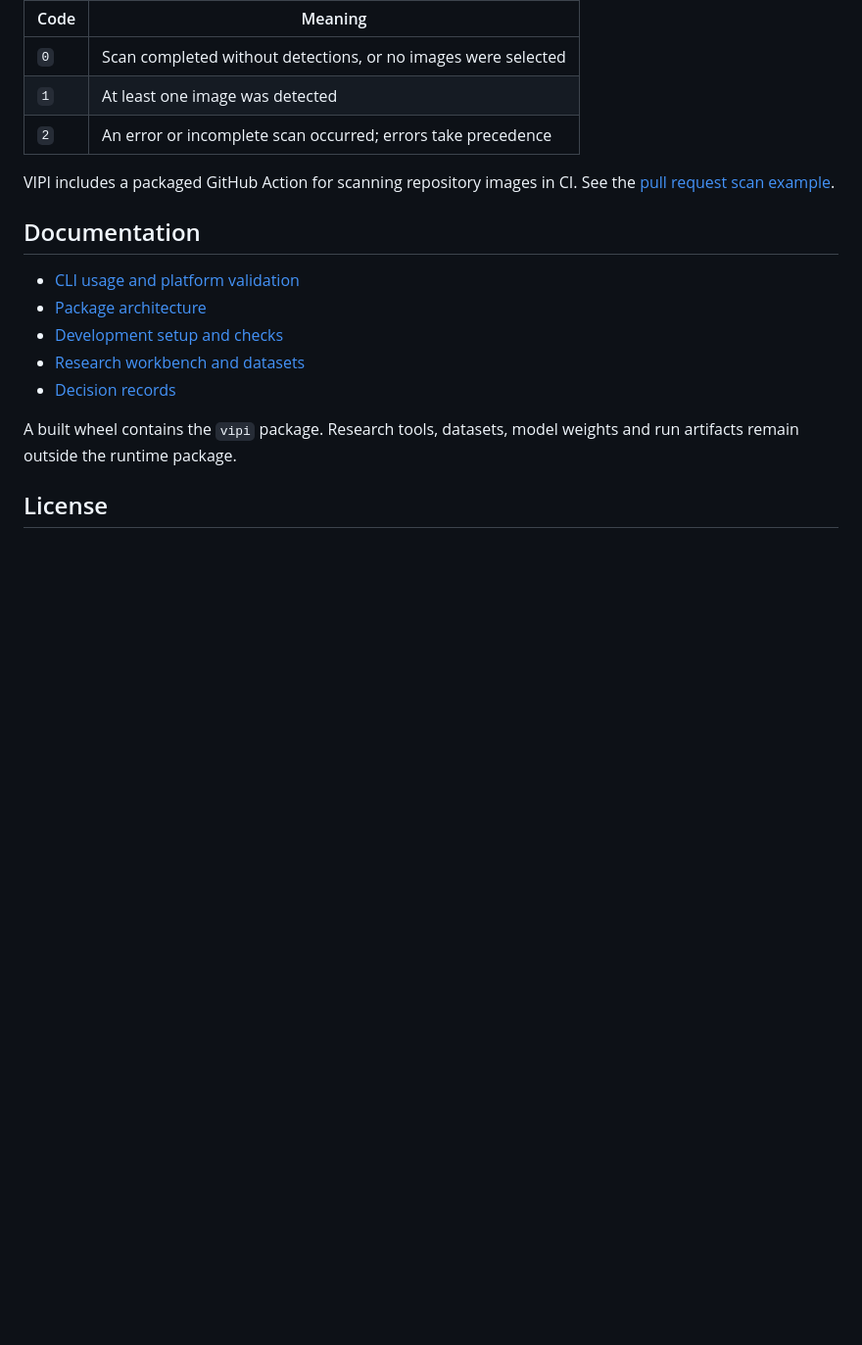
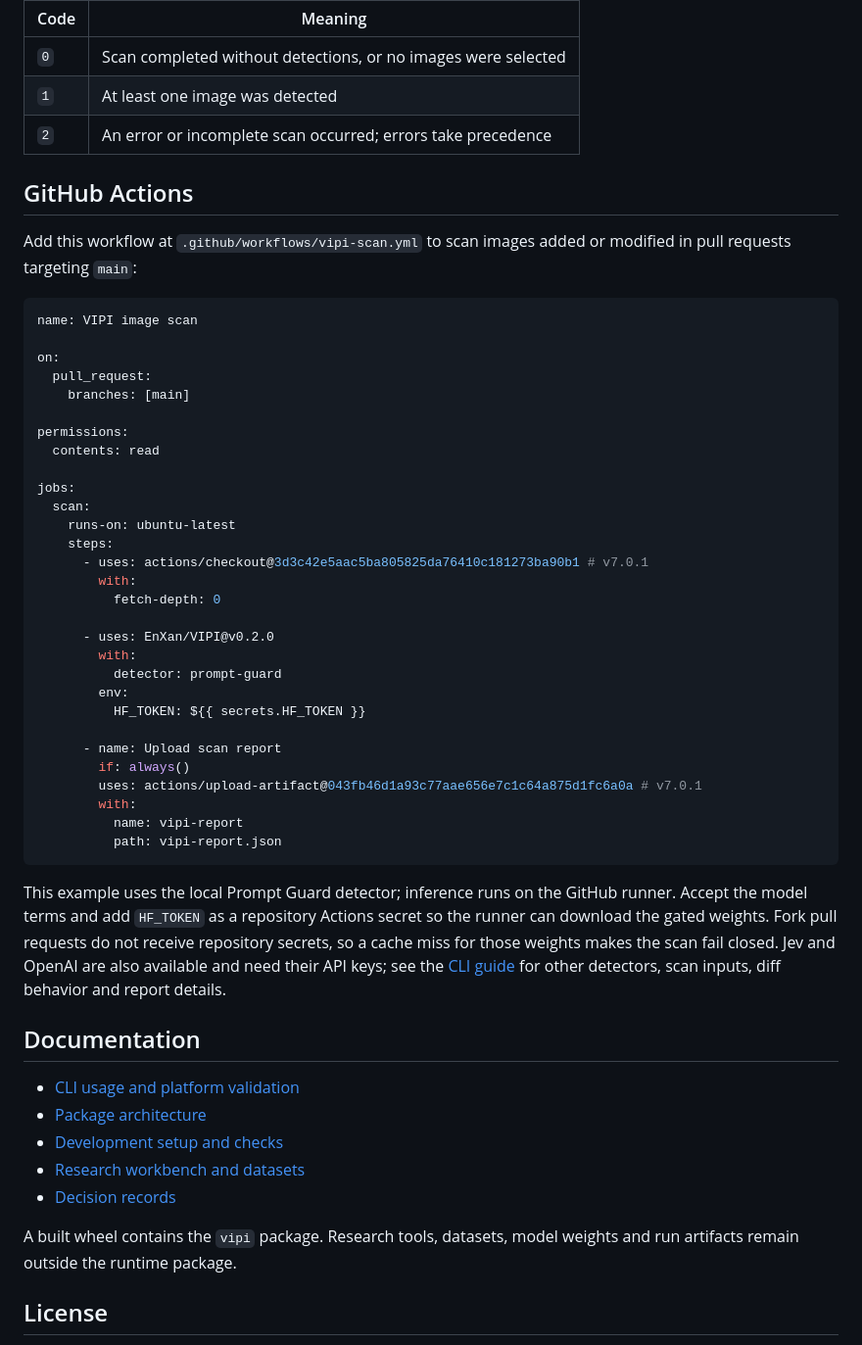
Before and after one commit to EnXan/VIPI, a Markdown page: README.md, the part around the change. Shown at 98% size. GitHub-like rendering; blank space fills up the shorter version.

Commit message:
docs: add GitHub Actions README section

````diff
--- a/README.md
+++ b/README.md
@@ -121,8 +121,50 @@ Exit codes support CI use:
 | `1` | At least one image was detected |
 | `2` | An error or incomplete scan occurred; errors take precedence |
 
-VIPI includes a packaged GitHub Action for scanning repository images in CI.
-See the [pull request scan example](docs/cli.md#branch-and-pr-scans).
+## GitHub Actions
+
+Add this workflow at `.github/workflows/vipi-scan.yml` to scan images added or
+modified in pull requests targeting `main`:
+
+```yaml
+name: VIPI image scan
+
+on:
+  pull_request:
+    branches: [main]
+
+permissions:
+  contents: read
+
+jobs:
+  scan:
+    runs-on: ubuntu-latest
+    steps:
+      - uses: actions/checkout@3d3c42e5aac5ba805825da76410c181273ba90b1 # v7.0.1
+        with:
+          fetch-depth: 0
+
+      - uses: EnXan/VIPI@v0.2.0
+        with:
+          detector: prompt-guard
+        env:
+          HF_TOKEN: ${{ secrets.HF_TOKEN }}
+
+      - name: Upload scan report
+        if: always()
+        uses: actions/upload-artifact@043fb46d1a93c77aae656e7c1c64a875d1fc6a0a # v7.0.1
+        with:
+          name: vipi-report
+          path: vipi-report.json
+```
+
+This example uses the local Prompt Guard detector; inference runs on the GitHub
+runner. Accept the model terms and add `HF_TOKEN` as a repository Actions secret
+so the runner can download the gated weights. Fork pull requests do not receive
+repository secrets, so a cache miss for those weights makes the scan fail
+closed. Jev and OpenAI are also available and need their API keys; see the
+[CLI guide](docs/cli.md#branch-and-pr-scans) for other detectors, scan inputs,
+diff behavior and report details.
 
 ## Documentation
 
````
